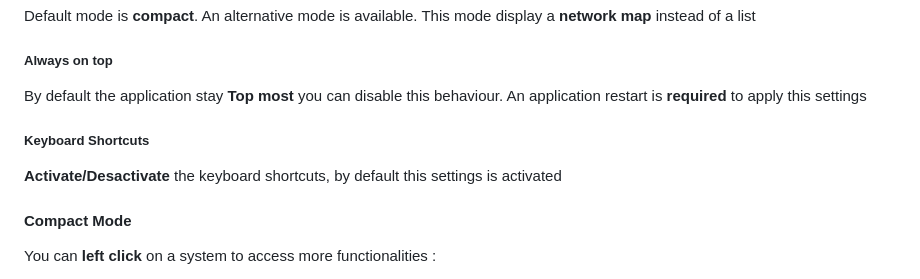
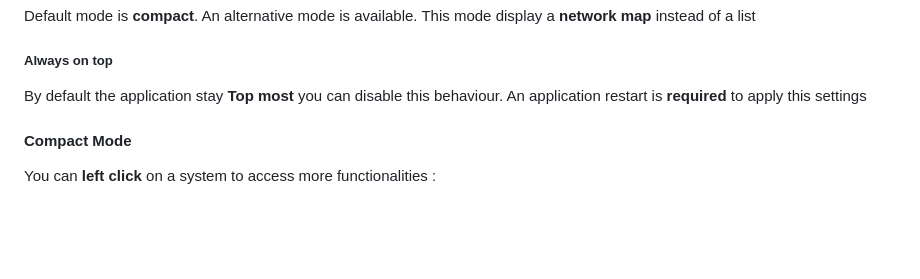
Before and after one commit to SebastienDuruz/Eve-Intel-Checker, a Markdown page: README.md, the part around the change. Rendered like a GitHub page; blank space fills up the shorter version.

```diff
--- a/README.md
+++ b/README.md
@@ -167,8 +167,6 @@ Volume of the sound alerts
 Default mode is **compact**. An alternative mode is available. This mode display a **network map** instead of a list
 ##### Always on top
 By default the application stay **Top most** you can disable this behaviour. An application restart is **required** to apply this settings
-##### Keyboard Shortcuts
-**Activate/Desactivate** the keyboard shortcuts, by default this settings is activated
 
 #### Compact Mode
 You can **left click** on a system to access more functionalities :
```
